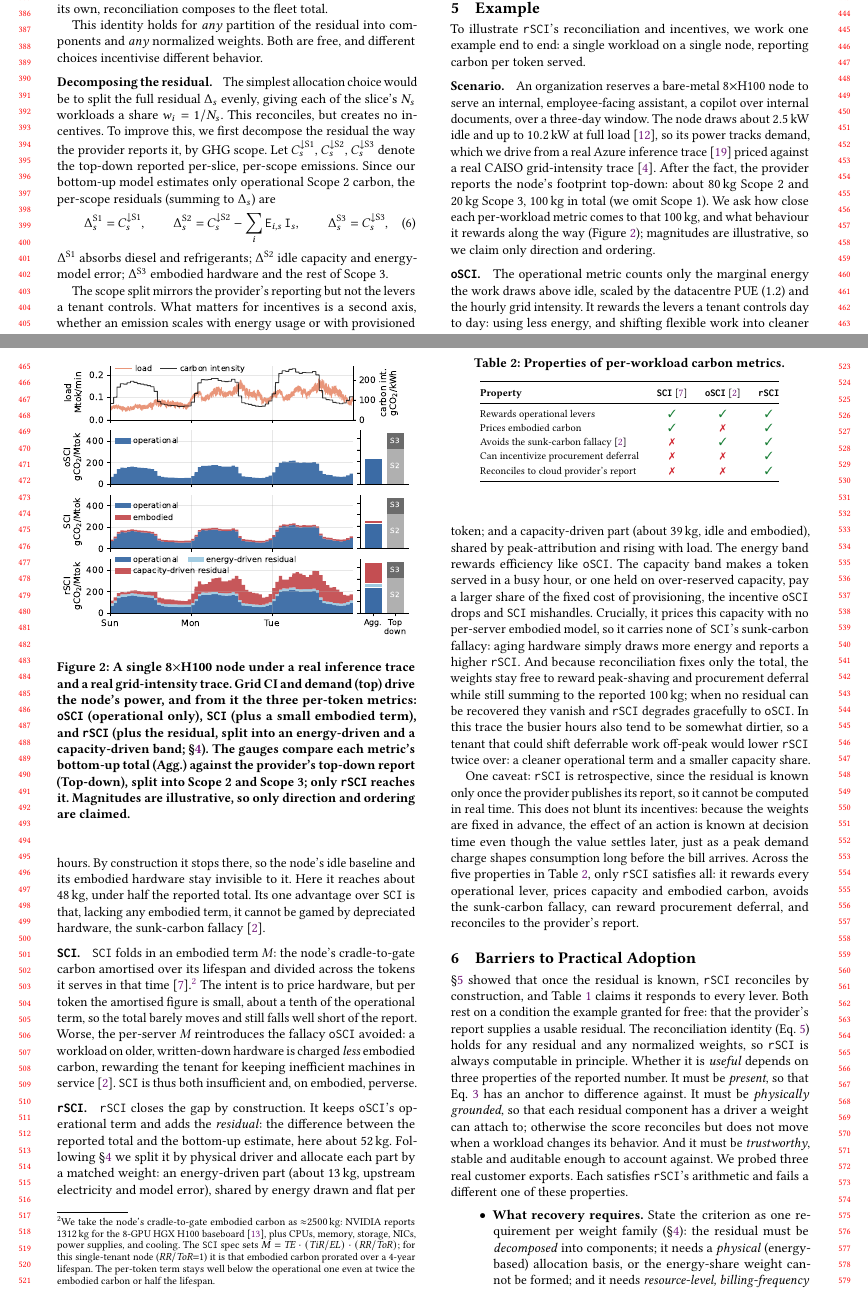
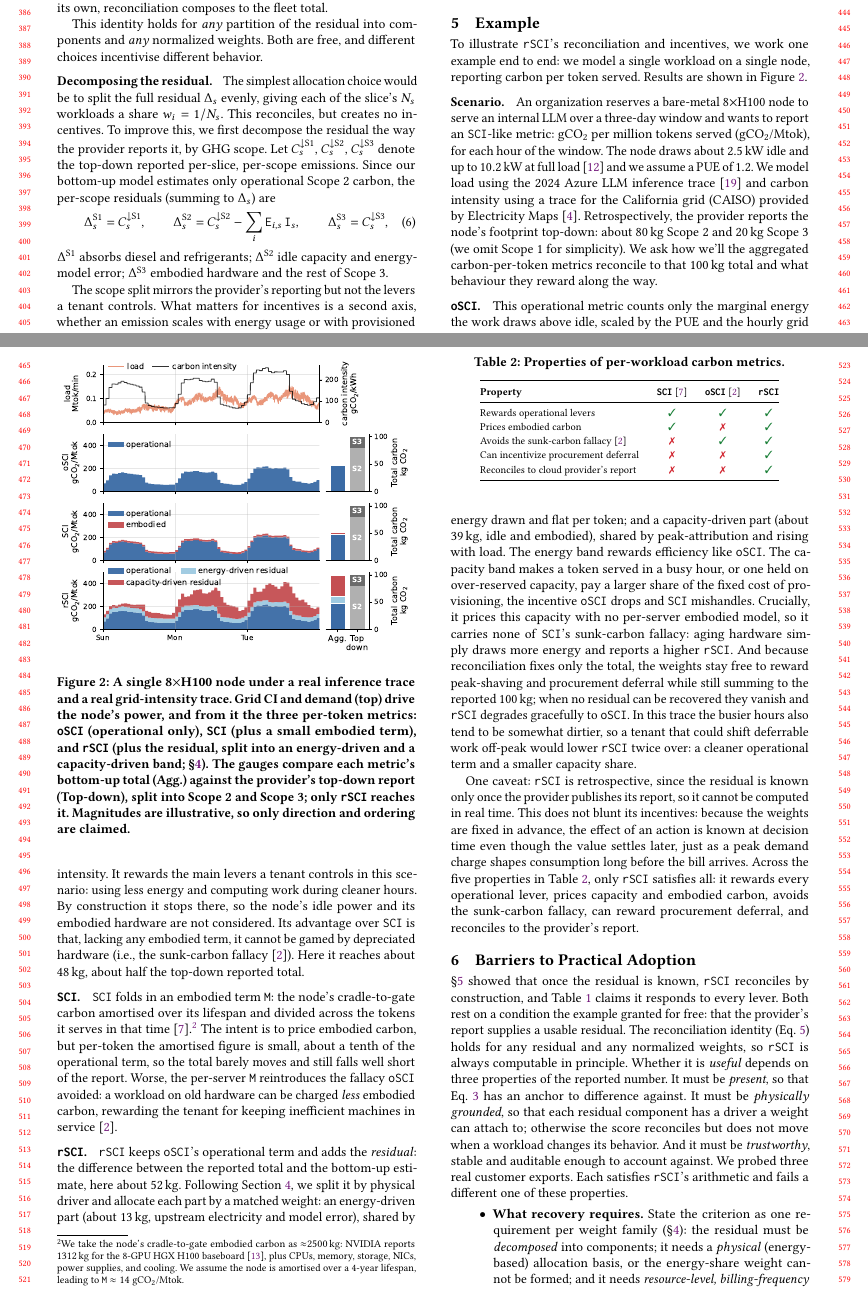
Before and after one commit to birnbaum/accounting, a LaTeX paper (paper/paper.tex): two parts of pages 4 and 5 of 9, joined at a grey line, cut so that both start at the same text. Compiled offline with pdfLaTeX.

Commit message:
progress

```diff
--- a/paper/paper.tex
+++ b/paper/paper.tex
@@ -482,37 +482,40 @@ Section~\ref{sec:asks} discusses estimating it ahead of the report to provide a
 \section{Example}
 \label{sec:demo}
 
-To illustrate \RSCI's reconciliation and incentives, we work one example end to end: a single workload on a single node, reporting carbon per token served.
+To illustrate \RSCI's reconciliation and incentives, we work one example end to end: we model a single workload on a single node, reporting carbon per token served. Results are shown in Figure~\ref{fig:demo}.
 
 \parag{Scenario}
-An organization reserves a bare-metal 8$\times$H100 node to serve an internal, employee-facing assistant, a copilot over internal documents, over a three-day window.
-The node draws about $2.5$\,kW idle and up to $10.2$\,kW at full load~\cite{nvidia-dgx-h100-datasheet}, so its power tracks demand, which we drive from a real Azure inference trace~\cite{stojkovic-dynamollm-2025} priced against a real CAISO grid-intensity trace~\cite{electricitymaps2026}.
-After the fact, the provider reports the node's footprint top-down: about $80$\,kg Scope~2 and $20$\,kg Scope~3, $100$\,kg in total (we omit Scope~1).
-We ask how close each per-workload metric comes to that $100$\,kg, and what behaviour it rewards along the way (Figure~\ref{fig:demo}); magnitudes are illustrative, so we claim only direction and ordering.
+An organization reserves a bare-metal 8$\times$H100 node to serve an internal LLM over a three-day window and wants to report an \SCI-like metric: gCO$_2$ per million tokens served (gCO$_2$/Mtok), for each hour of the window.
+The node draws about $2.5$\,kW idle and up to $10.2$\,kW at full load~\cite{nvidia-dgx-h100-datasheet} and we assume a PUE of $1.2$.
+We model load using the 2024 Azure LLM inference trace~\cite{stojkovic-dynamollm-2025} and carbon intensity using a trace for the California grid (CAISO) provided by Electricity Maps~\cite{electricitymaps2026}.
+Retrospectively, the provider reports the node's footprint top-down: about $80$\,kg Scope~2 and $20$\,kg Scope~3 (we omit Scope~1 for simplicity).
+We ask how we'll the aggregated carbon-per-token metrics reconcile to that $100$\,kg total and what behaviour they reward along the way.
 
 \begin{figure}[t]
 \centering
 \includegraphics[width=\columnwidth]{figures/sec5_example.pdf}
 \caption{A single 8$\times$H100 node under a real inference trace and a real grid-intensity trace. Grid CI and demand (top) drive the node's power, and from it the three per-token metrics: \OSCI (operational only), \SCI (plus a small embodied term), and \RSCI (plus the residual, split into an energy-driven and a capacity-driven band; \S\ref{sec:rsci}). The gauges compare each metric's bottom-up total (Agg.) against the provider's top-down report (Top-down), split into Scope~2 and Scope~3; only \RSCI reaches it. Magnitudes are illustrative, so only direction and ordering are claimed.}
+
+
 \label{fig:demo}
 \end{figure}
+
 \parag{\OSCI}
-The operational metric counts only the marginal energy the work draws above idle, scaled by the datacentre PUE ($1.2$) and the hourly grid intensity.
-It rewards the levers a tenant controls day to day: using less energy, and shifting flexible work into cleaner hours.
-By construction it stops there, so the node's idle baseline and its embodied hardware stay invisible to it.
-Here it reaches about $48$\,kg, under half the reported total.
-Its one advantage over \SCI is that, lacking any embodied term, it cannot be gamed by depreciated hardware, the sunk-carbon fallacy~\cite{bashir2024}.
+This operational metric counts only the marginal energy the work draws above idle, scaled by the PUE and the hourly grid intensity.
+It rewards the main levers a tenant controls in this scenario: using less energy and computing work during cleaner hours.
+By construction it stops there, so the node's idle power and its embodied hardware are not considered.
+Its advantage over \SCI is that, lacking any embodied term, it cannot be gamed by depreciated hardware (i.e., the sunk-carbon fallacy~\cite{bashir2024}).
+Here it reaches about $48$\,kg, about half the top-down reported total.
 
 \parag{\SCI}
-\SCI folds in an embodied term $M$: the node's cradle-to-gate carbon amortised over its lifespan and divided across the tokens it serves in that time~\cite{sci-spec}.\footnote{We take the node's cradle-to-gate embodied carbon as ${\approx}2500$\,kg: NVIDIA reports $1312$\,kg for the 8-GPU HGX~H100 baseboard~\cite{nvidia2025hgxh100pcf}, plus CPUs, memory, storage, NICs, power supplies, and cooling. The \SCI spec sets $M=\mathit{TE}\cdot(\mathit{TiR}/\mathit{EL})\cdot(\mathit{RR}/\mathit{ToR})$; for this single-tenant node ($\mathit{RR}/\mathit{ToR}{=}1$) it is that embodied carbon prorated over a 4-year lifespan. The per-token term stays well below the operational one even at twice the embodied carbon or half the lifespan.}
-The intent is to price hardware, but per token the amortised figure is small, about a tenth of the operational term, so the total barely moves and still falls well short of the report.
-Worse, the per-server $M$ reintroduces the fallacy \OSCI avoided: a workload on older, written-down hardware is charged \emph{less} embodied carbon, rewarding the tenant for keeping inefficient machines in service~\cite{bashir2024}.
-\SCI is thus both insufficient and, on embodied, perverse.
+\SCI folds in an embodied term \M: the node's cradle-to-gate carbon amortised over its lifespan and divided across the tokens it serves in that time~\cite{sci-spec}.\footnote{We take the node's cradle-to-gate embodied carbon as ${\approx}2500$\,kg: NVIDIA reports $1312$\,kg for the 8-GPU HGX~H100 baseboard~\cite{nvidia2025hgxh100pcf}, plus CPUs, memory, storage, NICs, power supplies, and cooling. We assume the node is amortised over a 4-year lifespan, leading to \M $\approx 14$ gCO$_2$/Mtok.}
+The intent is to price embodied carbon, but per-token the amortised figure is small, about a tenth of the operational term, so the total barely moves and still falls well short of the report.
+Worse, the per-server \M reintroduces the fallacy \OSCI avoided: a workload on old hardware can be charged \emph{less} embodied carbon, rewarding the tenant for keeping inefficient machines in service~\cite{bashir2024}.
+%\SCI is thus both insufficient and, on embodied, perverse.
 
 \parag{\RSCI}
-\RSCI closes the gap by construction.
-It keeps \OSCI's operational term and adds the \emph{residual}: the difference between the reported total and the bottom-up estimate, here about $52$\,kg.
-Following \S\ref{sec:rsci} we split it by physical driver and allocate each part by a matched weight: an energy-driven part (about $13$\,kg, upstream electricity and model error), shared by energy drawn and flat per token; and a capacity-driven part (about $39$\,kg, idle and embodied), shared by peak-attribution and rising with load.
+\RSCI keeps \OSCI's operational term and adds the \emph{residual}: the difference between the reported total and the bottom-up estimate, here about $52$\,kg.
+Following Section~\ref{sec:rsci}, we split it by physical driver and allocate each part by a matched weight: an energy-driven part (about $13$\,kg, upstream electricity and model error), shared by energy drawn and flat per token; and a capacity-driven part (about $39$\,kg, idle and embodied), shared by peak-attribution and rising with load.
 The energy band rewards efficiency like \OSCI.
 The capacity band makes a token served in a busy hour, or one held on over-reserved capacity, pay a larger share of the fixed cost of provisioning, the incentive \OSCI drops and \SCI mishandles.
 Crucially, it prices this capacity with no per-server embodied model, so it carries none of \SCI's sunk-carbon fallacy: aging hardware simply draws more energy and reports a higher \RSCI.
```
Also changed, not shown: paper/figures/sec5_example.pdf, paper/paper.tex (2 more changed lines).
